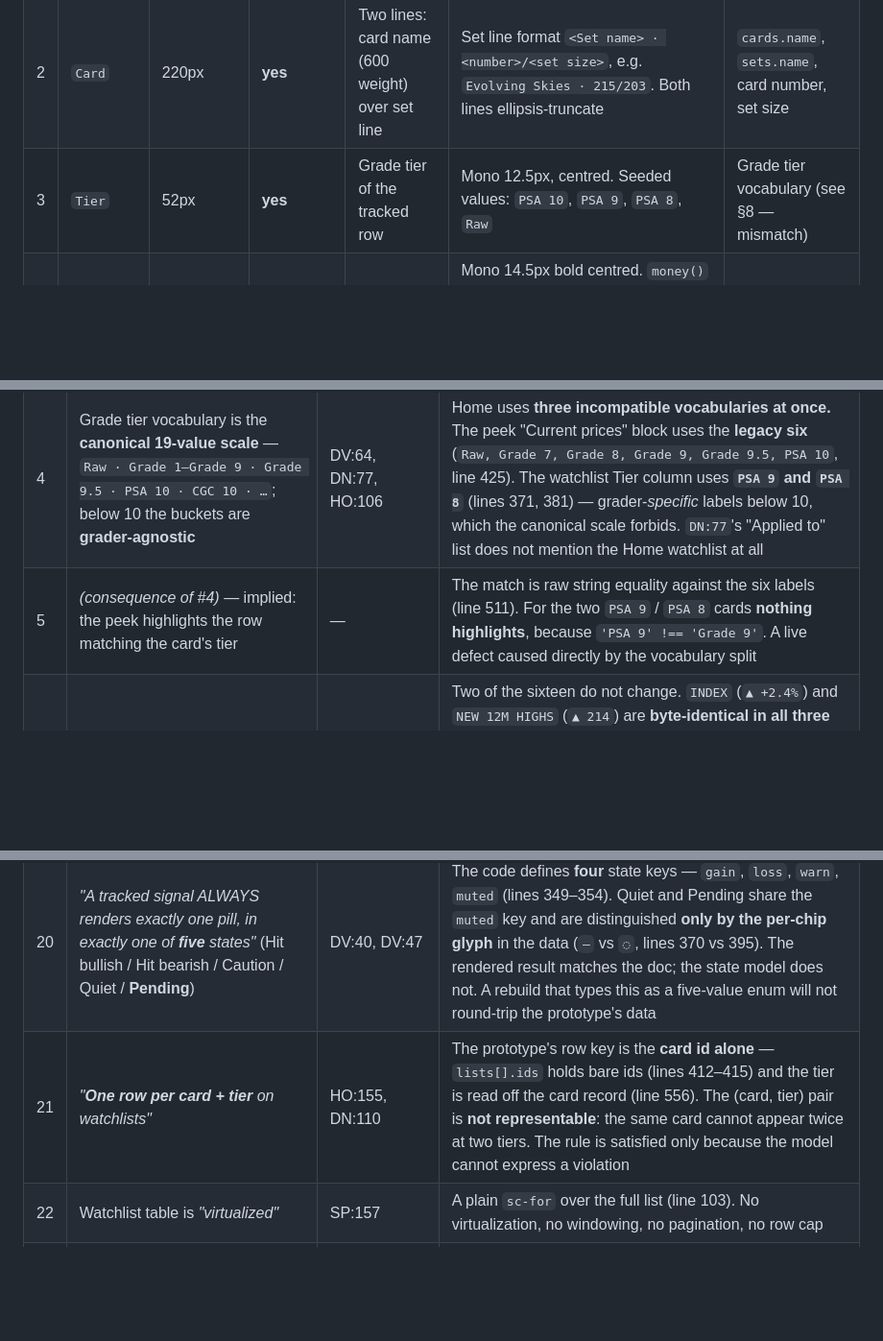
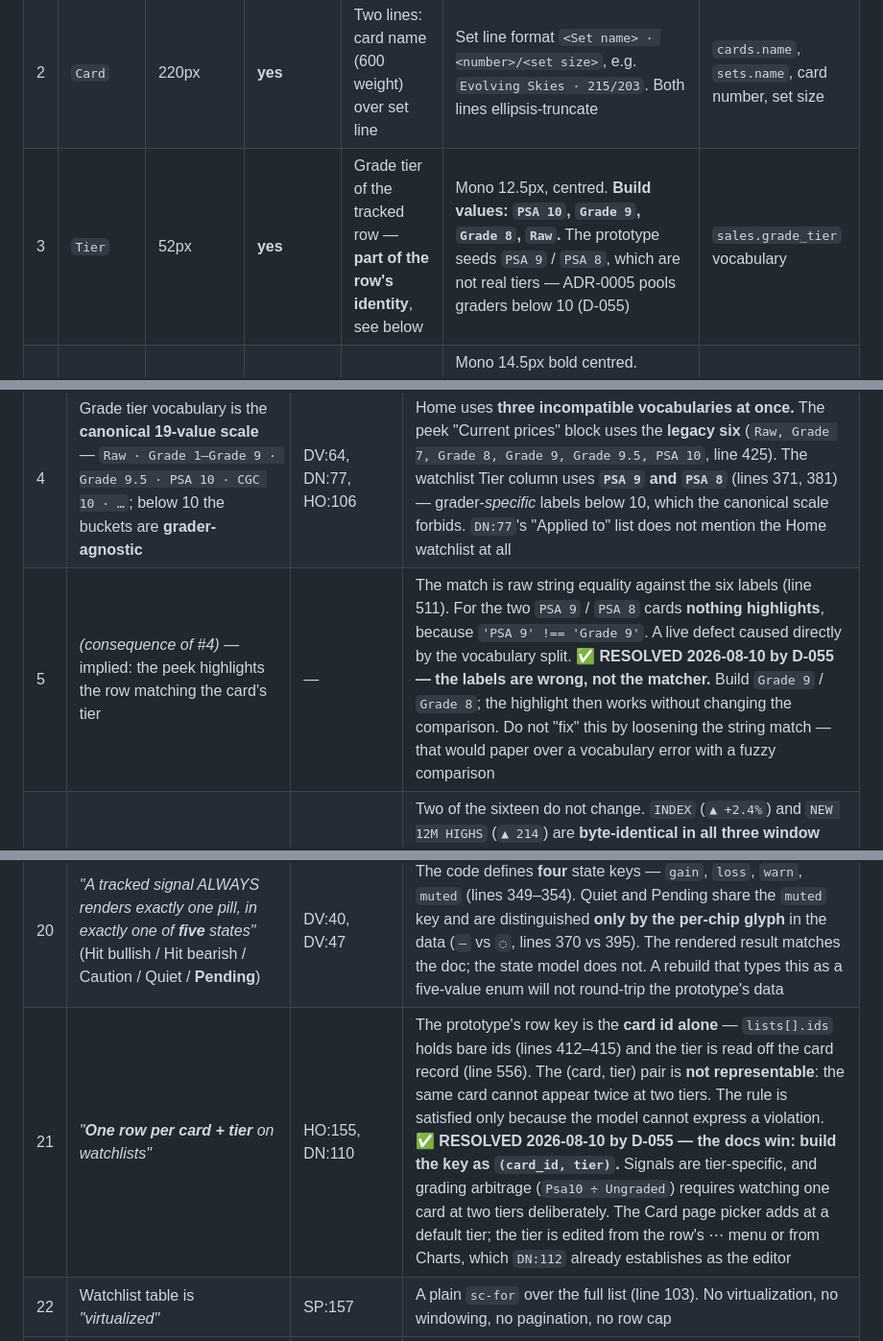
Before and after one commit to bushscott/CardStock, a Markdown page: docs/screens/home.md, 3 parts joined by grey strips. Shown at 96% size. Drawn GitHub-style; blank space fills up the shorter version.

```diff
--- a/docs/screens/home.md
+++ b/docs/screens/home.md
@@ -164,7 +164,7 @@ Grid template is data-driven: `gridCols` = `48px {card}px {tier}px {price}px {ch
 |---|---|---|---|---|---|---|
 | 1 | *(blank)* | 48px | no | Card thumbnail | 48×66px, radius 4, gradient placeholder behind an `image-slot` | Card art asset (not in scraper schema — see §7) |
 | 2 | `Card` | 220px | **yes** | Two lines: card name (600 weight) over set line | Set line format `<Set name> · <number>/<set size>`, e.g. `Evolving Skies · 215/203`. Both lines ellipsis-truncate | `cards.name`, `sets.name`, card number, set size |
-| 3 | `Tier` | 52px | **yes** | Grade tier of the tracked row | Mono 12.5px, centred. Seeded values: `PSA 10`, `PSA 9`, `PSA 8`, `Raw` | Grade tier vocabulary (see §8 — mismatch) |
+| 3 | `Tier` | 52px | **yes** | Grade tier of the tracked row — **part of the row's identity**, see below | Mono 12.5px, centred. **Build values: `PSA 10`, `Grade 9`, `Grade 8`, `Raw`.** The prototype seeds `PSA 9` / `PSA 8`, which are not real tiers — ADR-0005 pools graders below 10 (D-055) | `sales.grade_tier` vocabulary |
 | 4 | `Price` | 76px | **yes** | Latest price for that tier | Mono 14.5px bold centred. `money()` = `'$' + n.toLocaleString('en-US')` — **whole dollars, no cents** (line 433). Taken from `series[11]`, the last of 12 monthly points (line 556) | `price_months` latest observation for (card, tier) |
 | 5 | `1M %` | 52px | **yes** | One-month change | Mono 14px centred, coloured. `chg = series[11] / series[10] − 1` (line 478); text = sign + `abs(pct).toFixed(1)` + `%`. **Negative uses U+2212 MINUS `−`, not a hyphen** (line 479) | Two consecutive `price_months` rows |
 | 6 | `12M` | 68px | **yes** | 12-month sparkline | SVG 100%×18, `viewBox 0 0 64 18`, `preserveAspectRatio="none"`, `aria-hidden="true"`. Filled polygon + 1.25px stroke polyline, stroke colour = the 1M % colour | 12 monthly `price_months` points |
@@ -886,7 +886,7 @@ averaged. `DN` = `CardStock Mockup/DESIGN_NOTES.md`, `DV` = `CardStock Mockup/DI
 | 2 | `LOW CONFIDENCE` is a **Charts-only** badge for burned-in / show-anyway rows, distinct from the `LOW DATA` sufficiency state | DN:33, DN:131, DN:146 | Home's feed uses `LOW CONFIDENCE` as the name of the state a **newly unlocked indicator starts in** — *"per-sale ledger reached 30 days for PSA 10 — starts LOW CONFIDENCE"* (line 423). Either the term has a second meaning the docs never define, or the feed copy should say `LOW DATA`. **Unresolved — needs an owner ruling** |
 | 3 | Sparkline markers on the **Home watchlist**: *"▲ green **above** spark … ▼ red **below** … hollow ◌ (current month provisional) · amber tick (sufficiency event). Complete."* | DV:73 (section header DV:72 names "Home watchlist, peek panel") | **The Home watchlist sparkline has no markers at all** — it is a bare polygon + polyline, `aria-hidden="true"` (line 115). Markers exist only in the **peek** chart, and their placement is **inverted**: up events draw a green triangle **below** the line, down events a red triangle **above** it (lines 499–501). There is no amber tick. The provisional current month is a hollow **circle stroked in `--acc`** (line 271), not a `◌` glyph |
 | 4 | Grade tier vocabulary is the **canonical 19-value scale** — `Raw · Grade 1–Grade 9 · Grade 9.5 · PSA 10 · CGC 10 · …`; below 10 the buckets are **grader-agnostic** | DV:64, DN:77, HO:106 | Home uses **three incompatible vocabularies at once.** The peek "Current prices" block uses the **legacy six** (`Raw, Grade 7, Grade 8, Grade 9, Grade 9.5, PSA 10`, line 425). The watchlist Tier column uses **`PSA 9` and `PSA 8`** (lines 371, 381) — grader-*specific* labels below 10, which the canonical scale forbids. `DN:77`'s "Applied to" list does not mention the Home watchlist at all |
-| 5 | *(consequence of #4)* — implied: the peek highlights the row matching the card's tier | — | The match is raw string equality against the six labels (line 511). For the two `PSA 9` / `PSA 8` cards **nothing highlights**, because `'PSA 9' !== 'Grade 9'`. A live defect caused directly by the vocabulary split |
+| 5 | *(consequence of #4)* — implied: the peek highlights the row matching the card's tier | — | The match is raw string equality against the six labels (line 511). For the two `PSA 9` / `PSA 8` cards **nothing highlights**, because `'PSA 9' !== 'Grade 9'`. A live defect caused directly by the vocabulary split. **✅ RESOLVED 2026-08-10 by D-055 — the labels are wrong, not the matcher.** Build `Grade 9` / `Grade 8`; the highlight then works without changing the comparison. Do not "fix" this by loosening the string match — that would paper over a vocabulary error with a fuzzy comparison |
 | 6 | Ticker dropdown *"changes all stats"* | DN:28 | Two of the sixteen do not change. `INDEX` (`▲ +2.4%`) and `NEW 12M HIGHS` (`▲ 214`) are **byte-identical in all three window datasets** (lines 439/442, 450/453, 461/464). The same doc line says they are "always 30d-labeled", so DN:28 contradicts itself; the HTML resolves it — they are window-invariant, and the `30d` suffix says so |
 | 7 | ⋯ menu = *"open chart, open card, move/remove"* (SP), narrowed to "Open full chart" + removal (DN) | SP:157, DN:113 | **Five items**, in this order: `Open full chart`, `Open card page`, `Add to binder`, divider, `Move to list…`, `Remove from watchlist` (lines 125–130). **`Add to binder` appears in no document.** DN:113 is correct that "Edit tracked signals" is gone; it is wrong that the menu is down to two items |
 | 8 | Peek panel is *"focus-trapped"*, *"Esc … focus returns to the origin row"*, with *"roving tabindex in grids"* | SP:287, SP:359 | **No focus trap, no focus restore, no roving tabindex.** The peek is a `role="dialog"` with a global `document` keydown handler; `Escape` clears `peekId` (line 523) and nothing touches `document.activeElement`. Watchlist rows are plain `tabindex="0"` — every row is a tab stop |
@@ -902,7 +902,7 @@ averaged. `DN` = `CardStock Mockup/DESIGN_NOTES.md`, `DV` = `CardStock Mockup/DI
 | 18 | Feed rows include *"per-card tracked-signal threshold crossings"* | SP:158 | Removed. All seven seeded rows are screen entries/exits or the unlock product event (lines 416–424), matching the screens-only ruling at DN:80/DN:91–93 |
 | 19 | Feed row types (complete): ENTER is *"▲ green if screen thesis bullish, ▼ red for avoid-list screens"*; EXIT is *"amber"* | DV:58 | The two-way ENTER taxonomy does not cover the data. `Entered "RSI overheat watch"` is **amber `–`** (`s:'warn', i:'–'`, line 419) — neither green ▲ nor red ▼. Confirmed correct: EXIT is amber (line 421), UNLOCK is `◆` amber (line 423). The HTML treats glyph and colour as **two independent per-row fields**, so a rebuild must store both, not derive one from the other |
 | 20 | *"A tracked signal ALWAYS renders exactly one pill, in exactly one of **five** states"* (Hit bullish / Hit bearish / Caution / Quiet / **Pending**) | DV:40, DV:47 | The code defines **four** state keys — `gain`, `loss`, `warn`, `muted` (lines 349–354). Quiet and Pending share the `muted` key and are distinguished **only by the per-chip glyph** in the data (`–` vs `◌`, lines 370 vs 395). The rendered result matches the doc; the state model does not. A rebuild that types this as a five-value enum will not round-trip the prototype's data |
-| 21 | *"**One row per card + tier** on watchlists"* | HO:155, DN:110 | The prototype's row key is the **card id alone** — `lists[].ids` holds bare ids (lines 412–415) and the tier is read off the card record (line 556). The (card, tier) pair is **not representable**: the same card cannot appear twice at two tiers. The rule is satisfied only because the model cannot express a violation |
+| 21 | *"**One row per card + tier** on watchlists"* | HO:155, DN:110 | The prototype's row key is the **card id alone** — `lists[].ids` holds bare ids (lines 412–415) and the tier is read off the card record (line 556). The (card, tier) pair is **not representable**: the same card cannot appear twice at two tiers. The rule is satisfied only because the model cannot express a violation. **✅ RESOLVED 2026-08-10 by D-055 — the docs win: build the key as `(card_id, tier)`.** Signals are tier-specific, and grading arbitrage (`Psa10 ÷ Ungraded`) requires watching one card at two tiers deliberately. The Card page picker adds at a default tier; the tier is edited from the row's ⋯ menu or from Charts, which `DN:112` already establishes as the editor |
 | 22 | Watchlist table is *"virtualized"* | SP:157 | A plain `sc-for` over the full list (line 103). No virtualization, no windowing, no pagination, no row cap |
 | 23 | Responsive breakpoints: *"≥1280 full · 1024–1279 peek becomes full-height drawer · 768–1023 Home stacks (index strip → signals → watchlist → binder) · <768 read-mostly"* | SP:354 | **Zero width media queries exist in the file.** The only `@media` is `prefers-reduced-motion` (line 25). The 3fr/2fr grid, the 480px drawer and the fixed-pixel columns have no defined sub-desktop behaviour |
 | 24 | Route is `/` (HO) vs `/home` (SP) | HO:71 vs SP:111 | The HTML cannot settle this — the prototype is a static file (`Cardstock Home.dc.html`) and every self-link uses the filename (lines 41, 45). **Unresolved.** HO:71 is Tier 2 and SP:111 is Tier 3, so `/` is the better default, but this is a decision, not a finding |
```
Also changed, not shown: DECISIONS.md (+20 -0 lines).
